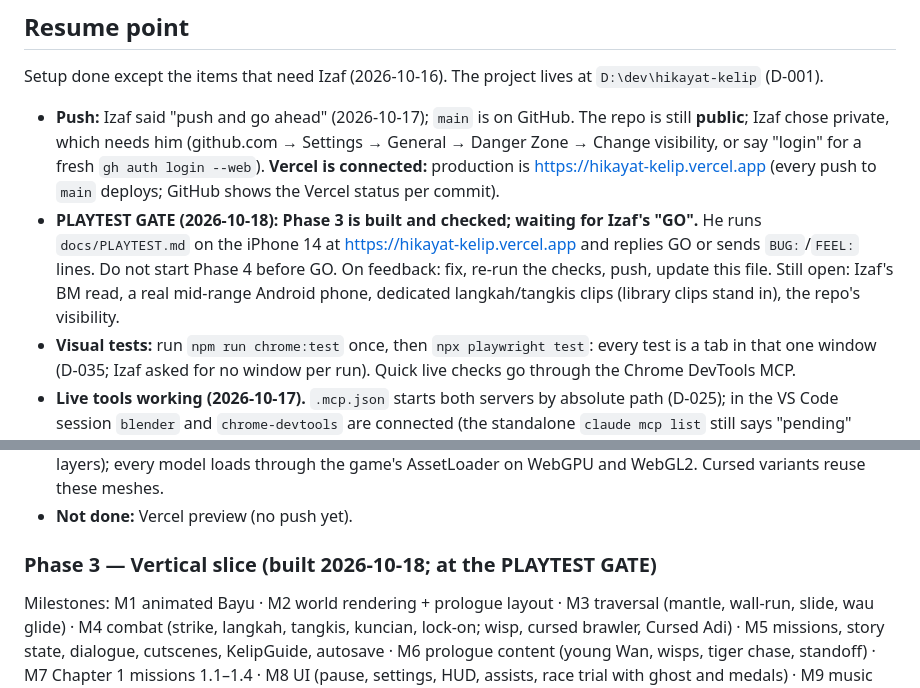
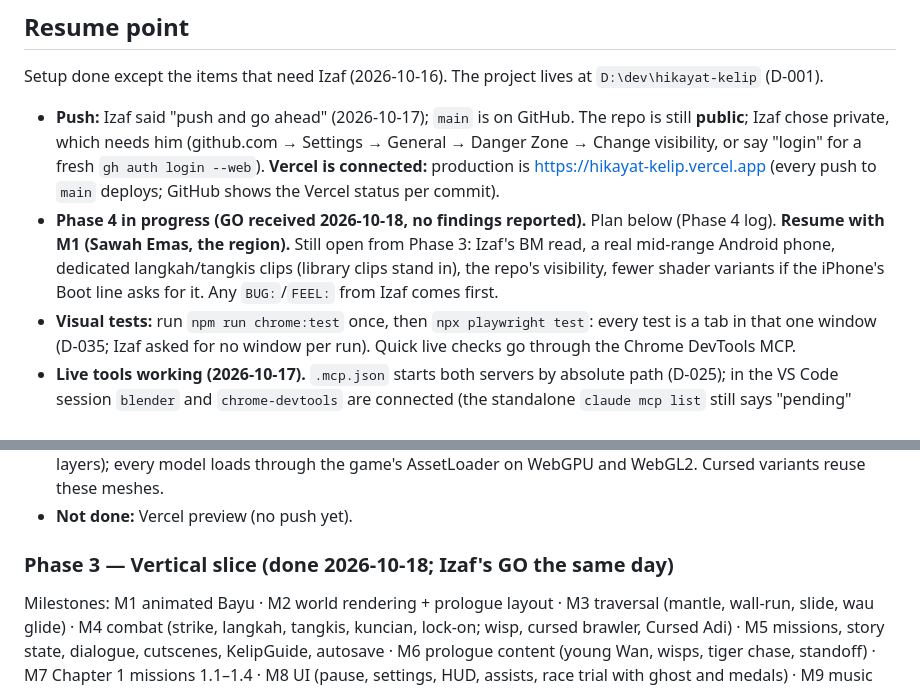
Before and after one commit to Izaffsd/Hikayat-Kelip, a Markdown page: docs/PROGRESS.md, 2 parts joined by grey strips. GitHub-like rendering.

```diff
--- a/docs/PROGRESS.md
+++ b/docs/PROGRESS.md
@@ -8,10 +8,10 @@ Setup done except the items that need Izaf (2026-10-16). The project lives at `D
   private, which needs him (github.com → Settings → General → Danger Zone → Change visibility, or say "login" for a
   fresh `gh auth login --web`). **Vercel is connected:** production is https://hikayat-kelip.vercel.app (every push to
   `main` deploys; GitHub shows the Vercel status per commit).
-- **PLAYTEST GATE (2026-10-18): Phase 3 is built and checked; waiting for Izaf's "GO".** He runs `docs/PLAYTEST.md`
-  on the iPhone 14 at https://hikayat-kelip.vercel.app and replies GO or sends `BUG:`/`FEEL:` lines. Do not start
-  Phase 4 before GO. On feedback: fix, re-run the checks, push, update this file. Still open: Izaf's BM read, a real
-  mid-range Android phone, dedicated langkah/tangkis clips (library clips stand in), the repo's visibility.
+- **Phase 4 in progress (GO received 2026-10-18, no findings reported).** Plan below (Phase 4 log). **Resume with
+  M1 (Sawah Emas, the region).** Still open from Phase 3: Izaf's BM read, a real mid-range Android phone, dedicated
+  langkah/tangkis clips (library clips stand in), the repo's visibility, fewer shader variants if the iPhone's Boot
+  line asks for it. Any `BUG:`/`FEEL:` from Izaf comes first.
 - **Visual tests:** run `npm run chrome:test` once, then `npx playwright test`: every test is a tab in that one window
   (D-035; Izaf asked for no window per run). Quick live checks go through the Chrome DevTools MCP.
 - **Live tools working (2026-10-17).** `.mcp.json` starts both servers by absolute path (D-025); in the VS Code
@@ -101,7 +101,7 @@ Setup done except the items that need Izaf (2026-10-16). The project lives at `D
   layers); every model loads through the game's AssetLoader on WebGPU and WebGL2. Cursed variants reuse these meshes.
 - **Not done:** Vercel preview (no push yet).
 
-### Phase 3 — Vertical slice (built 2026-10-18; at the PLAYTEST GATE)
+### Phase 3 — Vertical slice (done 2026-10-18; Izaf's GO the same day)
 Milestones: M1 animated Bayu · M2 world rendering + prologue layout · M3 traversal (mantle, wall-run, slide, wau glide)
 · M4 combat (strike, langkah, tangkis, kuncian, lock-on; wisp, cursed brawler, Cursed Adi) · M5 missions, story state,
 dialogue, cutscenes, KelipGuide, autosave · M6 prologue content (young Wan, wisps, tiger chase, standoff) · M7 Chapter 1
```
Also changed, not shown: other parts of docs/PROGRESS.md (+30 -0 lines).
